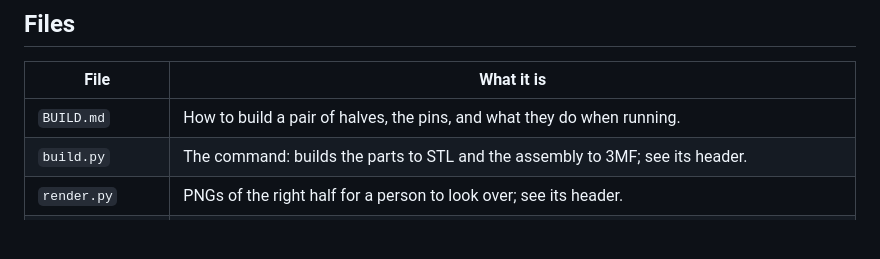
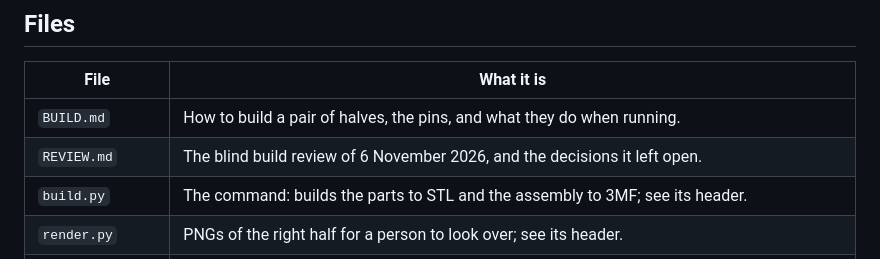
Before and after one commit to shishberg/capybara, a Markdown page: lowpro/README.md, the part around the change. GitHub-like rendering; blank space fills up the shorter version.

```diff
--- a/lowpro/README.md
+++ b/lowpro/README.md
@@ -27,6 +27,7 @@ and the way it moves. What changes:
 | File | What it is |
 |---|---|
 | `BUILD.md` | How to build a pair of halves, the pins, and what they do when running. |
+| `REVIEW.md` | The blind build review of 6 November 2026, and the decisions it left open. |
 | `build.py` | The command: builds the parts to STL and the assembly to 3MF; see its header. |
 | `render.py` | PNGs of the right half for a person to look over; see its header. |
 | `params.py` | Every parameter, commented. Sizes marked PROVISIONAL are not from measured parts. |
```
Also changed, not shown: lowpro/BUILD.md (+26 -17 lines), lowpro/REVIEW.md (added, +110 -0 lines).
